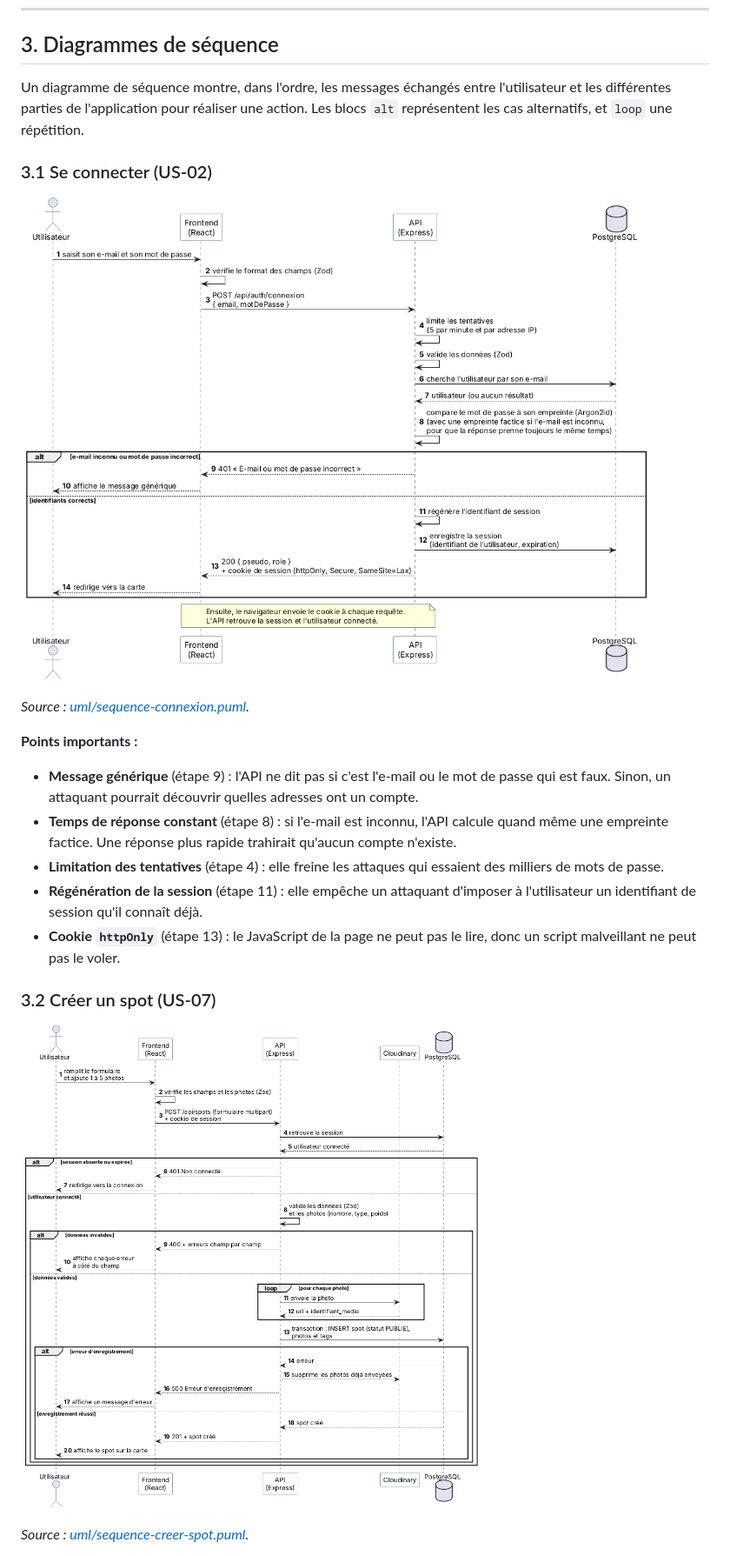
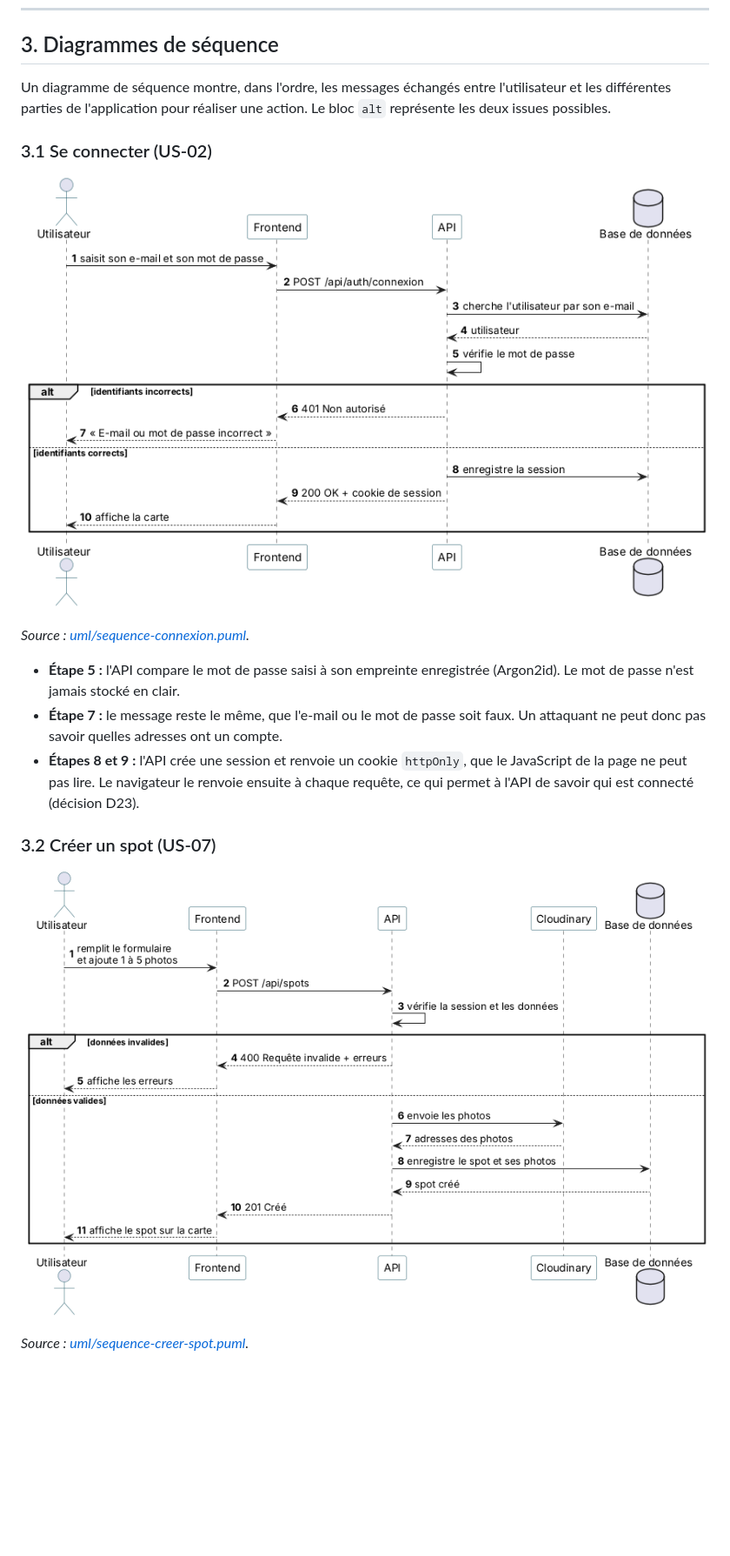
Before and after one commit to Lafuente-Nicolas/SpotLy-fil-rouge, a Markdown page: docs/conception-technique.md, the part around one of its changes. Shown at 87% size. Rendered like a GitHub page; pictures changed too: docs/img/sequence-connexion.png, docs/img/sequence-creer-spot.png; blank space fills up the shorter version.

Commit message:
docs(uml): simplifier les diagrammes de séquence
Garde les échanges essentiels et un seul cas alternatif par diagramme.
Les explications du document suivent les nouveaux numéros d'étapes.

```diff
--- a/docs/conception-technique.md
+++ b/docs/conception-technique.md
@@ -121,7 +121,7 @@ Un spot masqué ou supprimé renvoie **404**, et non 403. Pour l'utilisateur, il
 
 ## 3. Diagrammes de séquence
 
-Un diagramme de séquence montre, dans l'ordre, les messages échangés entre l'utilisateur et les différentes parties de l'application pour réaliser une action. Les blocs `alt` représentent les cas alternatifs, et `loop` une répétition.
+Un diagramme de séquence montre, dans l'ordre, les messages échangés entre l'utilisateur et les différentes parties de l'application pour réaliser une action. Le bloc `alt` représente les deux issues possibles.
 
 ### 3.1 Se connecter (US-02)
 
@@ -129,13 +129,9 @@ Un diagramme de séquence montre, dans l'ordre, les messages échangés entre l'
 
 *Source : [uml/sequence-connexion.puml](uml/sequence-connexion.puml).*
 
-**Points importants :**
-
-- **Message générique** (étape 9) : l'API ne dit pas si c'est l'e-mail ou le mot de passe qui est faux. Sinon, un attaquant pourrait découvrir quelles adresses ont un compte.
-- **Temps de réponse constant** (étape 8) : si l'e-mail est inconnu, l'API calcule quand même une empreinte factice. Une réponse plus rapide trahirait qu'aucun compte n'existe.
-- **Limitation des tentatives** (étape 4) : elle freine les attaques qui essaient des milliers de mots de passe.
-- **Régénération de la session** (étape 11) : elle empêche un attaquant d'imposer à l'utilisateur un identifiant de session qu'il connaît déjà.
-- **Cookie `httpOnly`** (étape 13) : le JavaScript de la page ne peut pas le lire, donc un script malveillant ne peut pas le voler.
+- **Étape 5 :** l'API compare le mot de passe saisi à son empreinte enregistrée (Argon2id). Le mot de passe n'est jamais stocké en clair.
+- **Étape 7 :** le message reste le même, que l'e-mail ou le mot de passe soit faux. Un attaquant ne peut donc pas savoir quelles adresses ont un compte.
+- **Étapes 8 et 9 :** l'API crée une session et renvoie un cookie `httpOnly`, que le JavaScript de la page ne peut pas lire. Le navigateur le renvoie ensuite à chaque requête, ce qui permet à l'API de savoir qui est connecté (décision D23).
 
 ### 3.2 Créer un spot (US-07)
 
```
Also changed, not shown: other parts of docs/conception-technique.md (+4 -7 lines), 2 other files.
